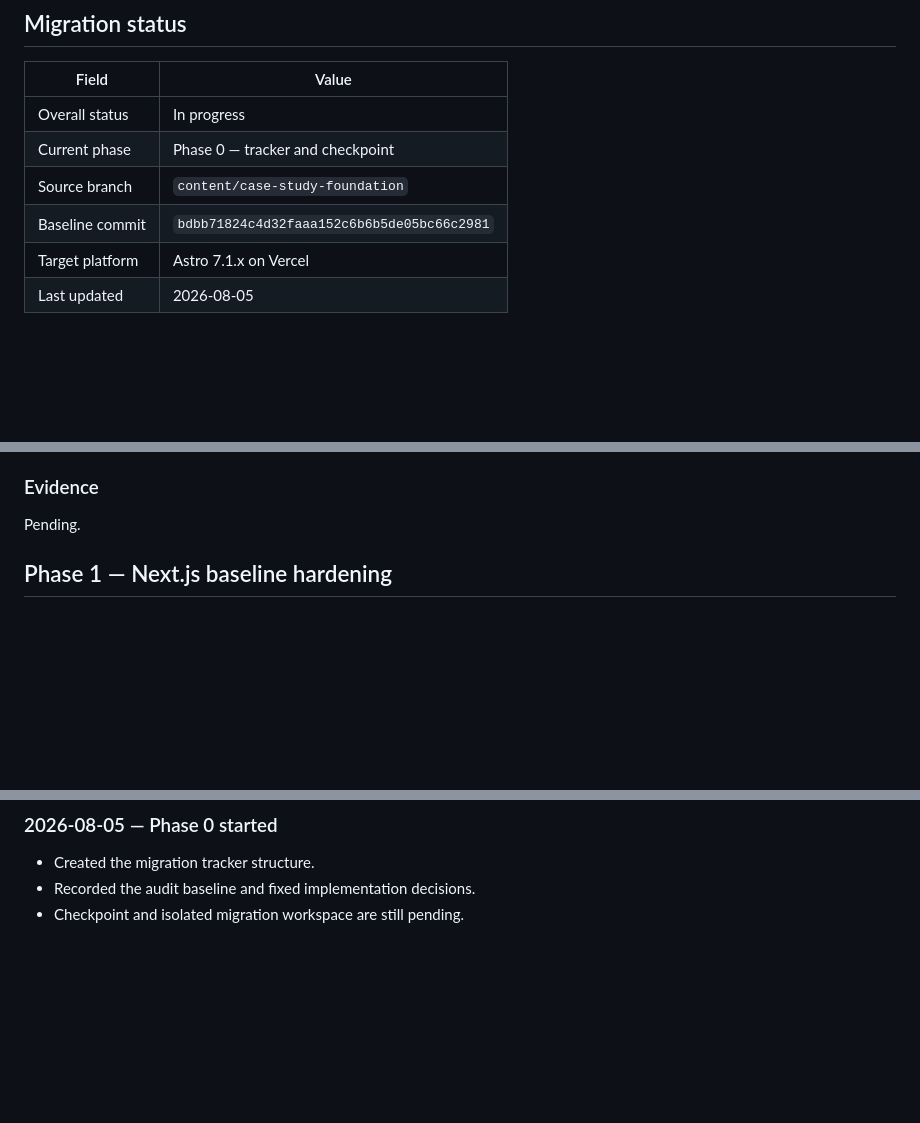
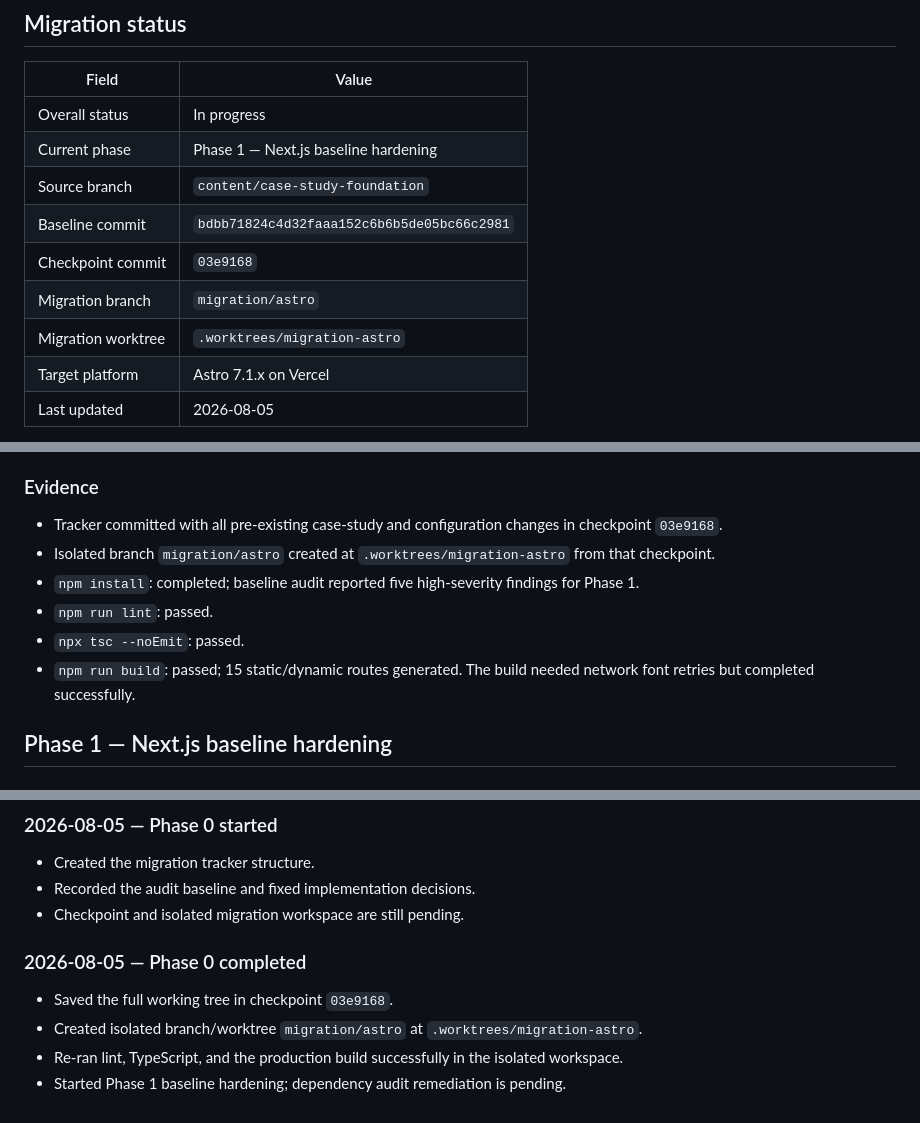
Before and after one commit to agvswira/portfolio-website, a Markdown page: MIGRATION_PLAN.md, 3 parts joined by grey strips. GitHub-like rendering; blank space fills up the shorter version.

Commit message:
docs: complete migration phase 0

```diff
--- a/MIGRATION_PLAN.md
+++ b/MIGRATION_PLAN.md
@@ -5,9 +5,12 @@
 | Field | Value |
 | --- | --- |
 | Overall status | In progress |
-| Current phase | Phase 0 — tracker and checkpoint |
+| Current phase | Phase 1 — Next.js baseline hardening |
 | Source branch | `content/case-study-foundation` |
 | Baseline commit | `bdbb71824c4d32faaa152c6b6b5de05bc66c2981` |
+| Checkpoint commit | `03e9168` |
+| Migration branch | `migration/astro` |
+| Migration worktree | `.worktrees/migration-astro` |
 | Target platform | Astro 7.1.x on Vercel |
 | Last updated | 2026-08-05 |
 
@@ -101,7 +104,16 @@ same phase commit.
 
 ### Evidence
 
-Pending.
+- Tracker committed with all pre-existing case-study and configuration changes
+  in checkpoint `03e9168`.
+- Isolated branch `migration/astro` created at
+  `.worktrees/migration-astro` from that checkpoint.
+- `npm install`: completed; baseline audit reported five high-severity findings
+  for Phase 1.
+- `npm run lint`: passed.
+- `npx tsc --noEmit`: passed.
+- `npm run build`: passed; 15 static/dynamic routes generated. The build needed
+  network font retries but completed successfully.
 
 ## Phase 1 — Next.js baseline hardening
 
@@ -309,3 +321,12 @@ Pending.
 - Created the migration tracker structure.
 - Recorded the audit baseline and fixed implementation decisions.
 - Checkpoint and isolated migration workspace are still pending.
+
+### 2026-08-05 — Phase 0 completed
+
+- Saved the full working tree in checkpoint `03e9168`.
+- Created isolated branch/worktree `migration/astro` at
+  `.worktrees/migration-astro`.
+- Re-ran lint, TypeScript, and the production build successfully in the
+  isolated workspace.
+- Started Phase 1 baseline hardening; dependency audit remediation is pending.
```
Also changed, not shown: other parts of MIGRATION_PLAN.md (+2 -2 lines).
